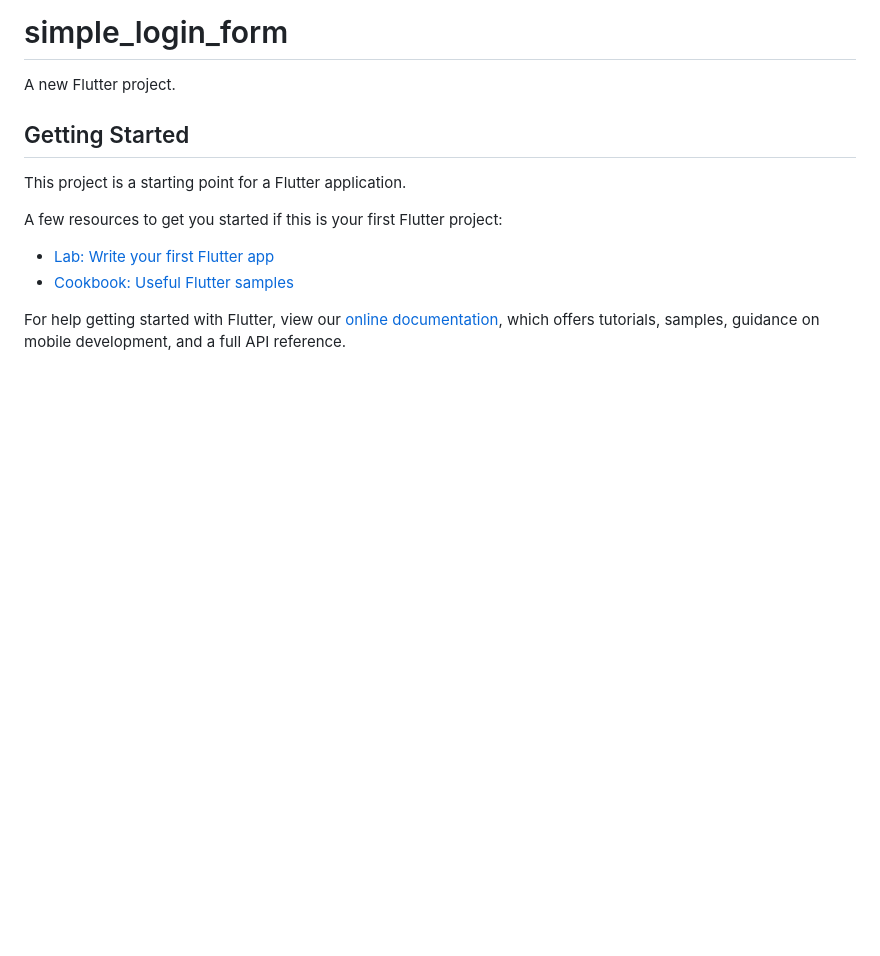
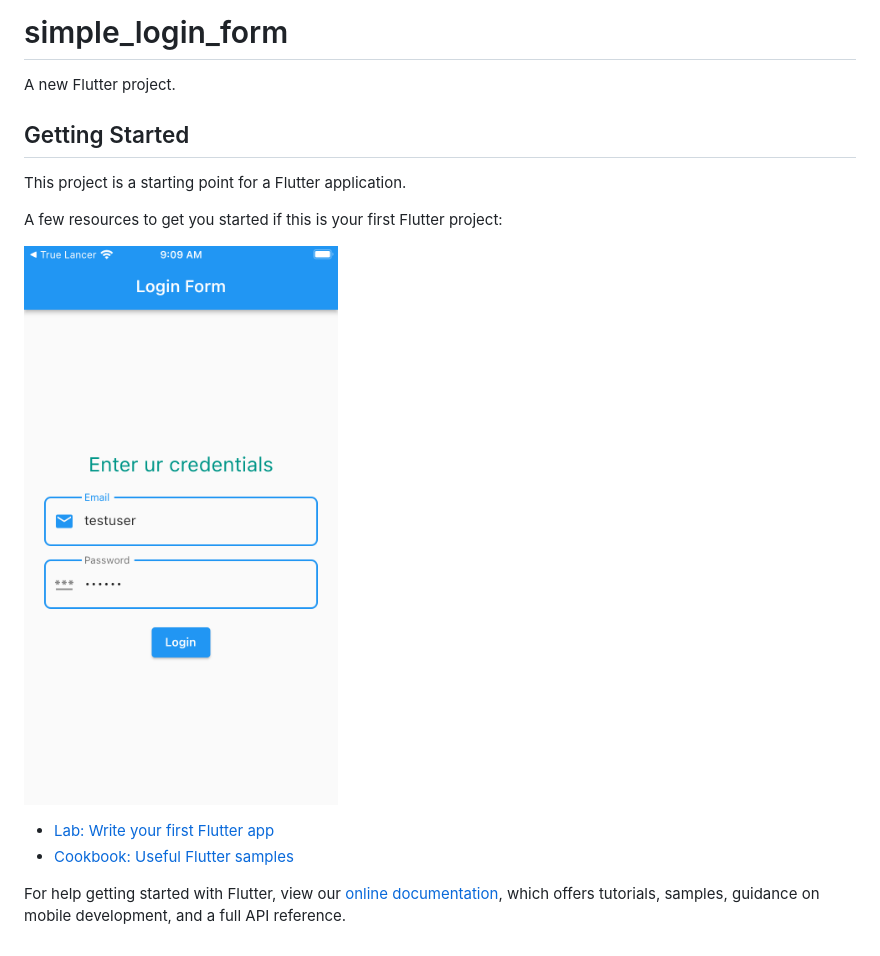
Before and after one commit to imchampagnepapi/simpleloginform, a Markdown page: README.md, the part around the change. GitHub-like rendering; pictures changed too: iPhone.png (added); blank space fills up the shorter version.

Commit message:
Screenshot added

```diff
--- a/README.md
+++ b/README.md
@@ -8,6 +8,8 @@ This project is a starting point for a Flutter application.
 
 A few resources to get you started if this is your first Flutter project:
 
+![alt text](iPhone.png)
+
 - [Lab: Write your first Flutter app](https://flutter.dev/docs/get-started/codelab)
 - [Cookbook: Useful Flutter samples](https://flutter.dev/docs/cookbook)
 
```
Also changed, not shown: chrome.png (added), macos.png (added).
